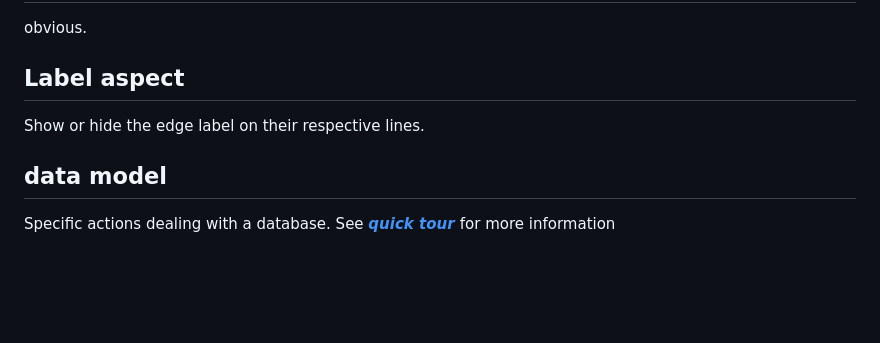
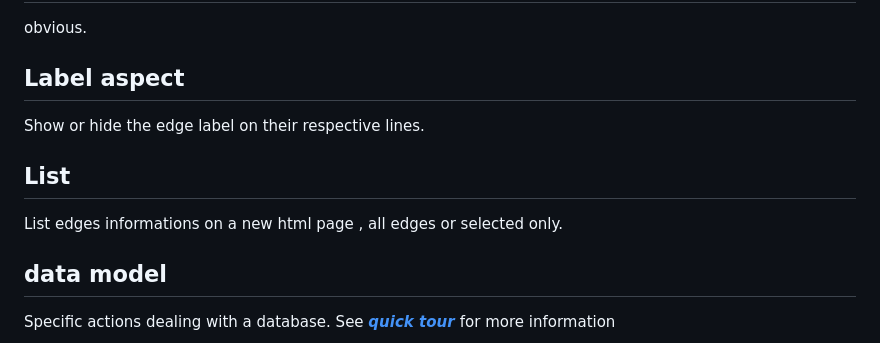
Before and after one commit to pirelaurent/cytographDB, a Markdown page: public/docs/menuEdgesSelectHide.md, the part around the change. GitHub-like rendering; blank space fills up the shorter version.

Commit message:
add edges list

```diff
--- a/public/docs/menuEdgesSelectHide.md
+++ b/public/docs/menuEdgesSelectHide.md
@@ -27,6 +27,10 @@ obvious.
 
 Show or hide the edge label on their respective lines.
 
+## List
+
+List edges informations on a new html page , all edges or selected only.
+
 ## data model
 
 Specific actions dealing with a database.
```
Also changed, not shown: public/docs/quickTour.md (+6 -4 lines), public/docs/img/democytoscapedb.png (renamed from public/docs/img/demoCytoEnglish.png), 5 other files.
